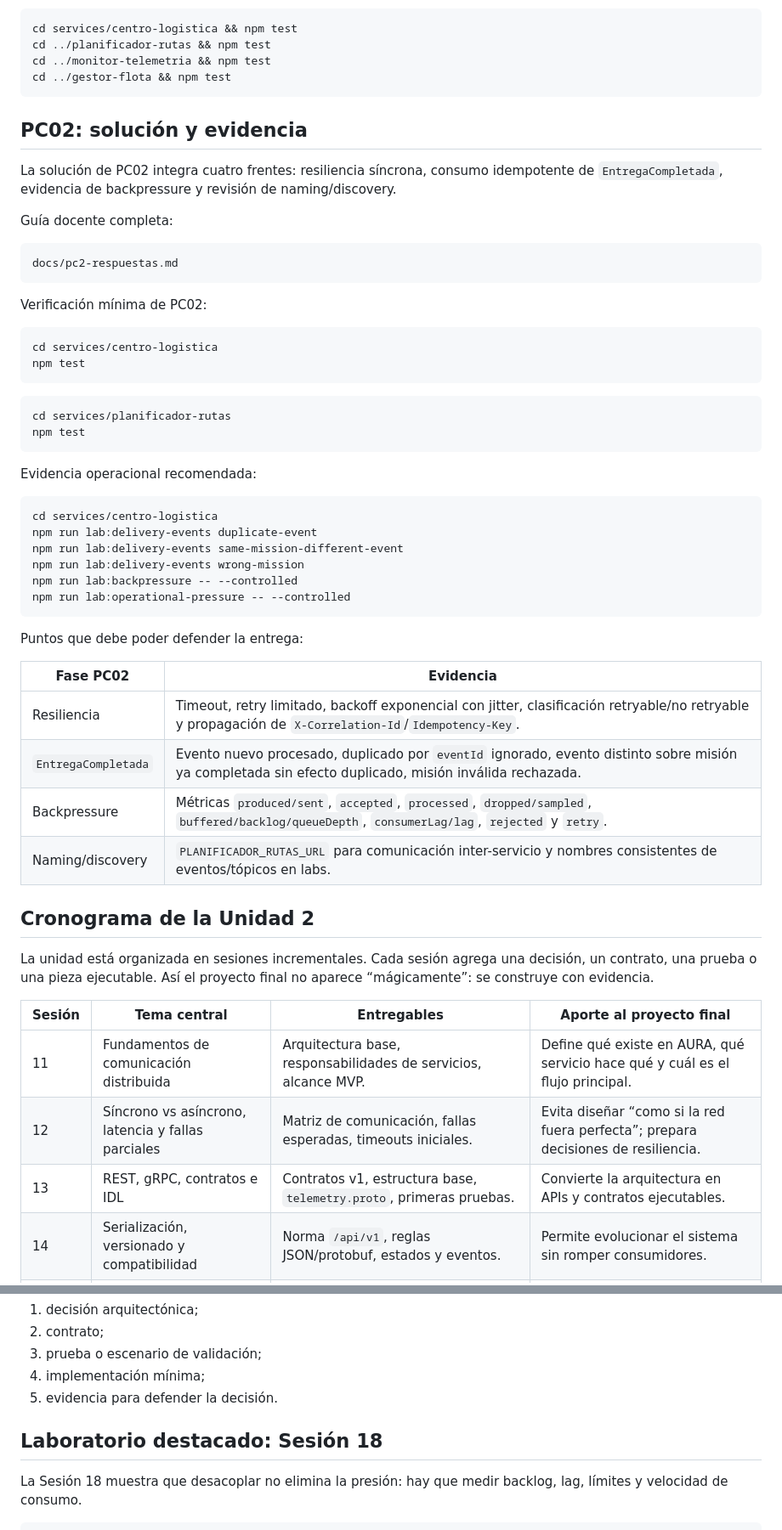
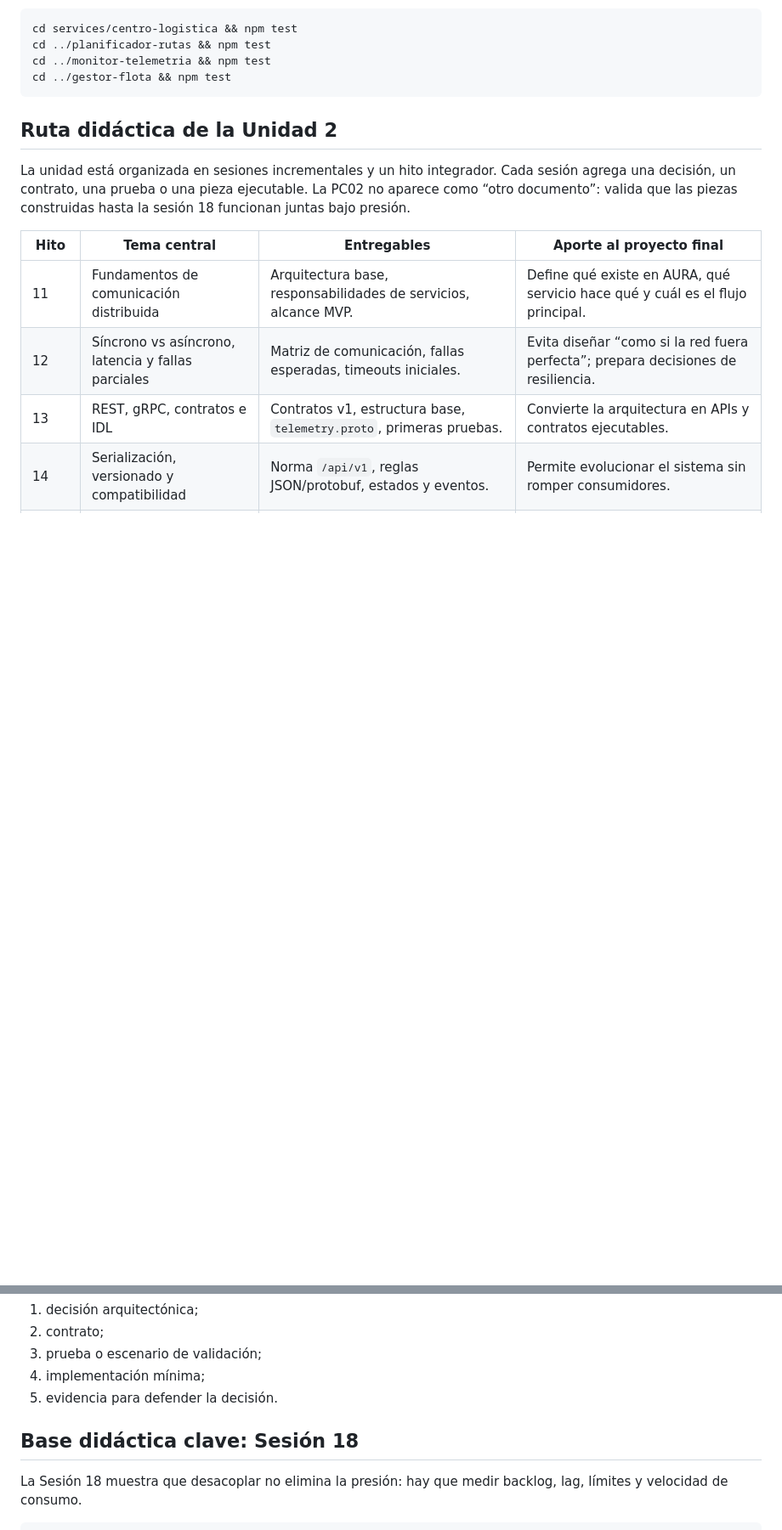
Before and after one commit to edwinsaavedran/aura_drone_system, a Markdown page: README.md, 2 parts joined by grey strips. Shown at 85% size. Drawn GitHub-style; blank space fills up the shorter version.

````diff
--- a/README.md
+++ b/README.md
@@ -90,53 +143,11 @@ cd ../monitor-telemetria && npm test
 cd ../gestor-flota && npm test
 ```
 
-## PC02: solución y evidencia
+## Ruta didáctica de la Unidad 2
 
-La solución de PC02 integra cuatro frentes: resiliencia síncrona, consumo idempotente de `EntregaCompletada`, evidencia de backpressure y revisión de naming/discovery.
+La unidad está organizada en sesiones incrementales y un hito integrador. Cada sesión agrega una decisión, un contrato, una prueba o una pieza ejecutable. La PC02 no aparece como “otro documento”: valida que las piezas construidas hasta la sesión 18 funcionan juntas bajo presión.
 
-Guía docente completa:
-
-```text
-docs/pc2-respuestas.md
-```
-
-Verificación mínima de PC02:
-
-```bash
-cd services/centro-logistica
-npm test
-```
-
-```bash
-cd services/planificador-rutas
-npm test
-```
-
-Evidencia operacional recomendada:
-
-```bash
-cd services/centro-logistica
-npm run lab:delivery-events duplicate-event
-npm run lab:delivery-events same-mission-different-event
-npm run lab:delivery-events wrong-mission
-npm run lab:backpressure -- --controlled
-npm run lab:operational-pressure -- --controlled
-```
-
-Puntos que debe poder defender la entrega:
-
-| Fase PC02 | Evidencia |
-|---|---|
-| Resiliencia | Timeout, retry limitado, backoff exponencial con jitter, clasificación retryable/no retryable y propagación de `X-Correlation-Id`/`Idempotency-Key`. |
-| `EntregaCompletada` | Evento nuevo procesado, duplicado por `eventId` ignorado, evento distinto sobre misión ya completada sin efecto duplicado, misión inválida rechazada. |
-| Backpressure | Métricas `produced/sent`, `accepted`, `processed`, `dropped/sampled`, `buffered/backlog/queueDepth`, `consumerLag/lag`, `rejected` y `retry`. |
-| Naming/discovery | `PLANIFICADOR_RUTAS_URL` para comunicación inter-servicio y nombres consistentes de eventos/tópicos en labs. |
-
-## Cronograma de la Unidad 2
-
-La unidad está organizada en sesiones incrementales. Cada sesión agrega una decisión, un contrato, una prueba o una pieza ejecutable. Así el proyecto final no aparece “mágicamente”: se construye con evidencia.
-
-| Sesión | Tema central | Entregables | Aporte al proyecto final |
+| Hito | Tema central | Entregables | Aporte al proyecto final |
 |---|---|---|---|
 | 11 | Fundamentos de comunicación distribuida | Arquitectura base, responsabilidades de servicios, alcance MVP. | Define qué existe en AURA, qué servicio hace qué y cuál es el flujo principal. |
 | 12 | Síncrono vs asíncrono, latencia y fallas parciales | Matriz de comunicación, fallas esperadas, timeouts iniciales. | Evita diseñar “como si la red fuera perfecta”; prepara decisiones de resiliencia. |
@@ -182,7 +194,7 @@ Regla de trabajo por sesión:
 4. implementación mínima;
 5. evidencia para defender la decisión.
 
-## Laboratorio destacado: Sesión 18
+## Base didáctica clave: Sesión 18
 
 La Sesión 18 muestra que desacoplar no elimina la presión: hay que medir backlog, lag, límites y velocidad de consumo.
 
````
Also changed, not shown: other parts of README.md (+75 -21 lines).
